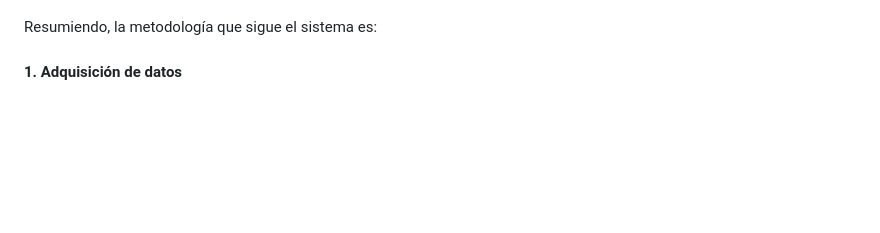
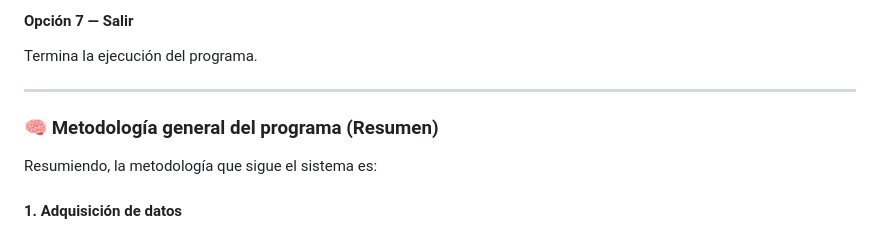
Before and after one commit to lbpwick/Entregas-Programacion-Avanzada-Unal-2025, a Markdown page: Taller 03/README.md, the part around the change printed below. Rendered like a GitHub page; blank space fills up the shorter version.

```diff
--- a/Taller 03/README.md
+++ b/Taller 03/README.md
@@ -479,3 +569,10 @@ $$
+#### Opción 7 — Salir
+
+Termina la ejecución del programa.
+
+---
+
+### 🧠 Metodología general del programa (Resumen)
 
 Resumiendo, la metodología que sigue el sistema es:
 
```
Also changed, not shown: other parts of Taller 03/README.md (+91 -1 lines).
